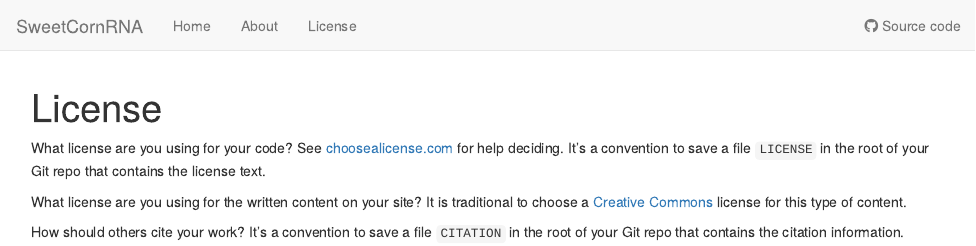
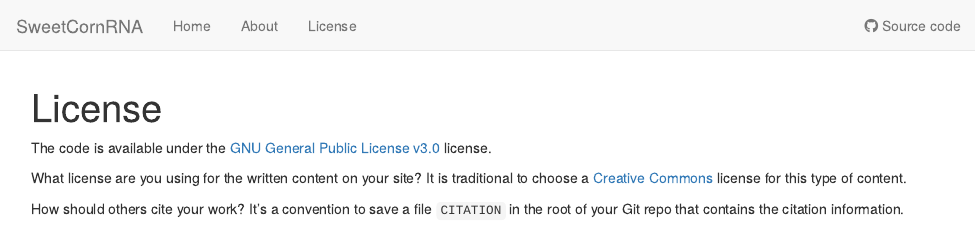
Before and after one commit to GoreLab/SweetCornRNA, an R Markdown document (analysis/license.Rmd): the page in a window 1100 px wide, from its top. Rendered offline with R 4.5, knitr and Pandoc, with nearby package versions; drawn as R Markdown's standard HTML page in place of the format the file asks for.

Commit message:
Update license html

```diff
--- a/analysis/license.Rmd
+++ b/analysis/license.Rmd
@@ -7,14 +7,12 @@ editor_options:
   chunk_output_type: console
 ---
 
-What license are you using for your code? See [choosealicense.com][choose] for
-help deciding. It's a convention to save a file `LICENSE` in the root of your
-Git repo that contains the license text.
+The code is available under the [GNU General Public License v3.0][gnu] license.
 
 What license are you using for the written content on your site? It is
 traditional to choose a [Creative Commons][cc] license for this type of content.
 
-[choose]: http://choosealicense.com/
+[gnu]: https://choosealicense.com/licenses/gpl-3.0/
 [cc]: https://creativecommons.org/choose/
 
 How should others cite your work? It's a convention to save a file `CITATION`
```
Also changed, not shown: 1 other file.
